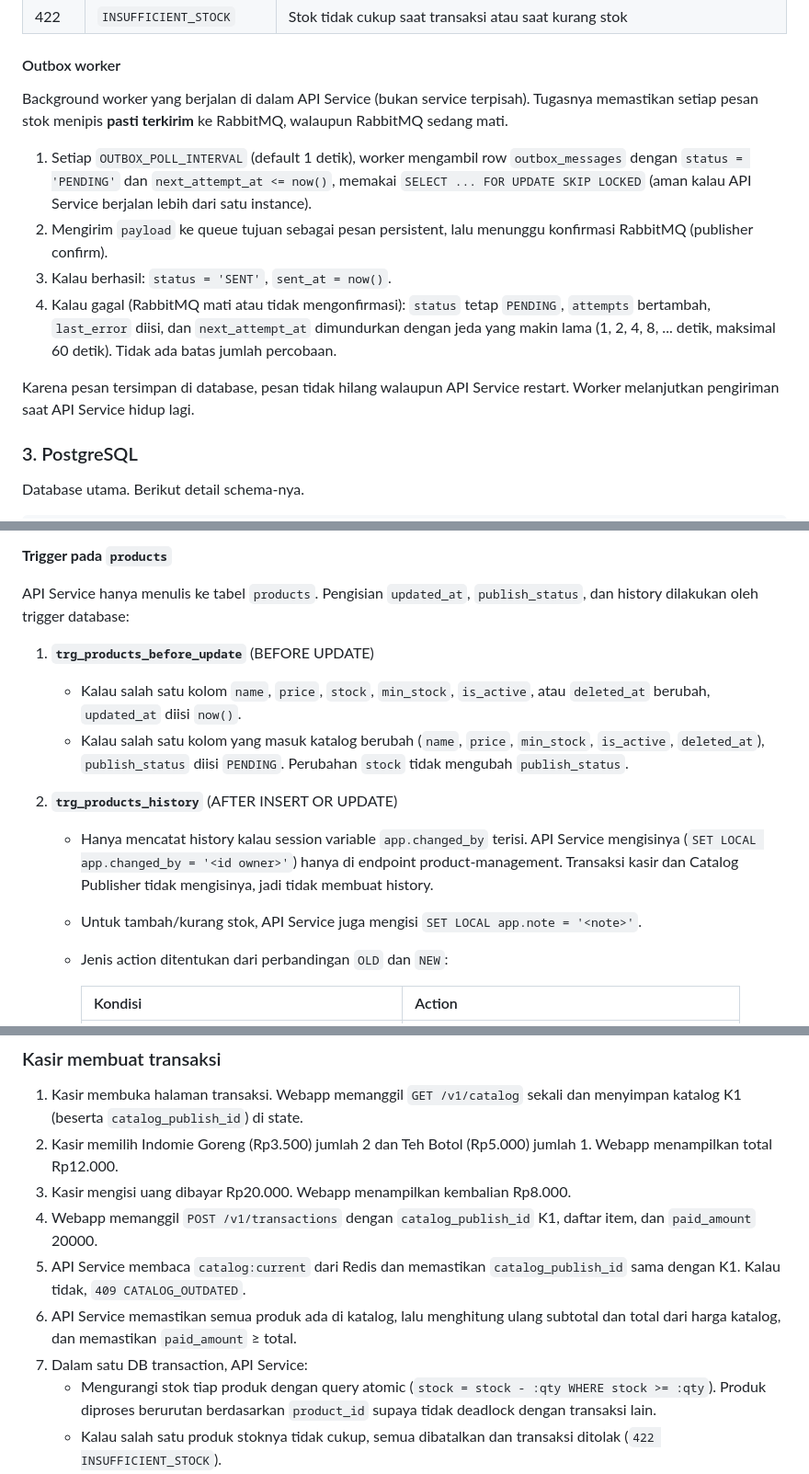
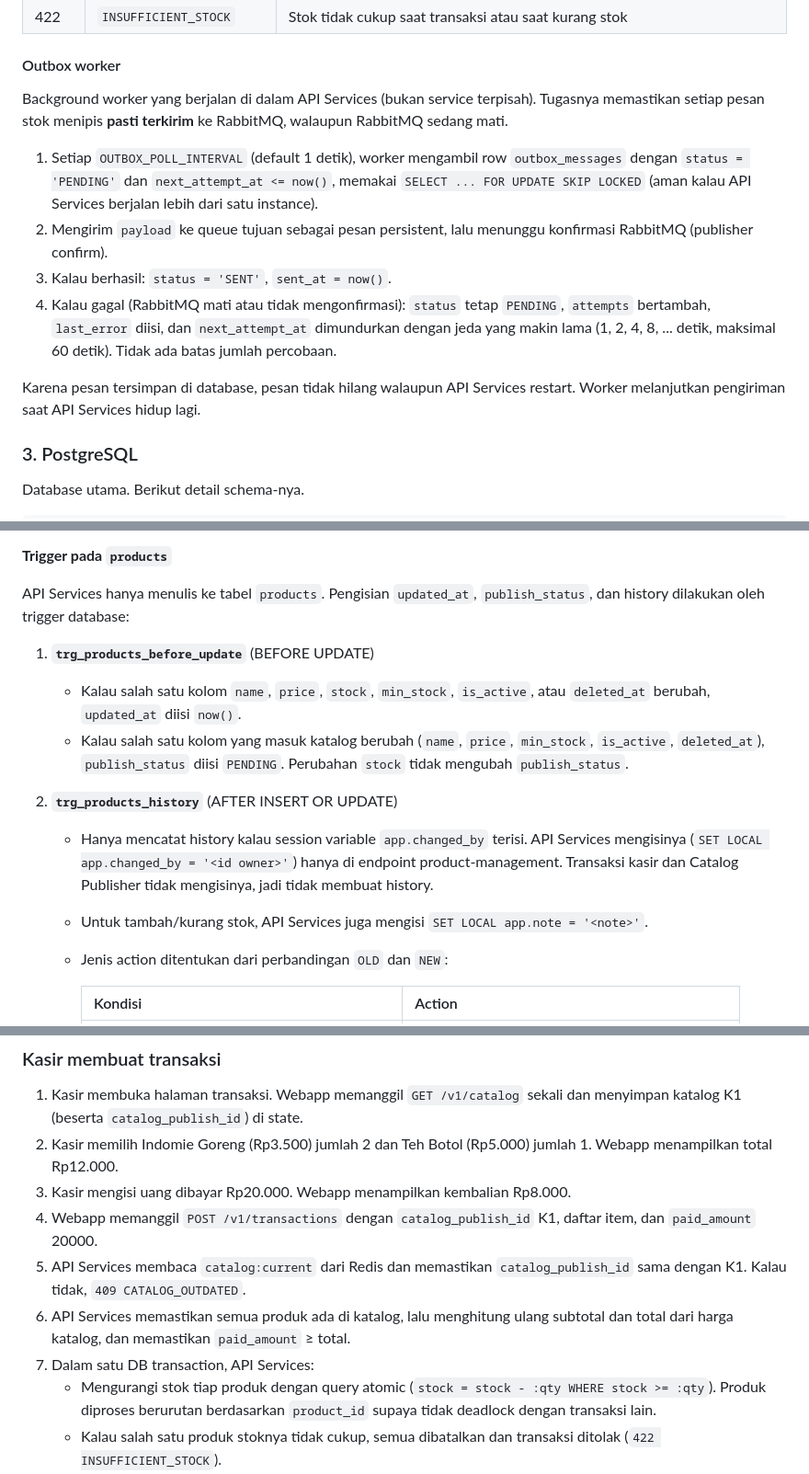
Before and after one commit to ROMBombo/WaroenkQu, a Markdown page: readme.md, 3 parts joined by grey strips. Shown at 92% size. GitHub-like rendering.

```diff
--- a/readme.md
+++ b/readme.md
@@ -225,14 +225,14 @@ Ketentuan umum:
 
 #### Outbox worker
 
-Background worker yang berjalan di dalam API Service (bukan service terpisah). Tugasnya memastikan setiap pesan stok menipis **pasti terkirim** ke RabbitMQ, walaupun RabbitMQ sedang mati.
+Background worker yang berjalan di dalam API Services (bukan service terpisah). Tugasnya memastikan setiap pesan stok menipis **pasti terkirim** ke RabbitMQ, walaupun RabbitMQ sedang mati.
 
-1. Setiap `OUTBOX_POLL_INTERVAL` (default 1 detik), worker mengambil row `outbox_messages` dengan `status = 'PENDING'` dan `next_attempt_at <= now()`, memakai `SELECT ... FOR UPDATE SKIP LOCKED` (aman kalau API Service berjalan lebih dari satu instance).
+1. Setiap `OUTBOX_POLL_INTERVAL` (default 1 detik), worker mengambil row `outbox_messages` dengan `status = 'PENDING'` dan `next_attempt_at <= now()`, memakai `SELECT ... FOR UPDATE SKIP LOCKED` (aman kalau API Services berjalan lebih dari satu instance).
 2. Mengirim `payload` ke queue tujuan sebagai pesan persistent, lalu menunggu konfirmasi RabbitMQ (publisher confirm).
 3. Kalau berhasil: `status = 'SENT'`, `sent_at = now()`.
 4. Kalau gagal (RabbitMQ mati atau tidak mengonfirmasi): `status` tetap `PENDING`, `attempts` bertambah, `last_error` diisi, dan `next_attempt_at` dimundurkan dengan jeda yang makin lama (1, 2, 4, 8, ... detik, maksimal 60 detik). Tidak ada batas jumlah percobaan.
 
-Karena pesan tersimpan di database, pesan tidak hilang walaupun API Service restart. Worker melanjutkan pengiriman saat API Service hidup lagi.
+Karena pesan tersimpan di database, pesan tidak hilang walaupun API Services restart. Worker melanjutkan pengiriman saat API Services hidup lagi.
 
 ### 3. PostgreSQL
 
@@ -274,14 +274,14 @@ Index:
 
 **Trigger pada `products`**
 
-API Service hanya menulis ke tabel `products`. Pengisian `updated_at`, `publish_status`, dan history dilakukan oleh trigger database:
+API Services hanya menulis ke tabel `products`. Pengisian `updated_at`, `publish_status`, dan history dilakukan oleh trigger database:
 
 1. **`trg_products_before_update`** (BEFORE UPDATE)
    - Kalau salah satu kolom `name`, `price`, `stock`, `min_stock`, `is_active`, atau `deleted_at` berubah, `updated_at` diisi `now()`.
    - Kalau salah satu kolom yang masuk katalog berubah (`name`, `price`, `min_stock`, `is_active`, `deleted_at`), `publish_status` diisi `PENDING`. Perubahan `stock` tidak mengubah `publish_status`.
 2. **`trg_products_history`** (AFTER INSERT OR UPDATE)
-   - Hanya mencatat history kalau session variable `app.changed_by` terisi. API Service mengisinya (`SET LOCAL app.changed_by = '<id owner>'`) hanya di endpoint product-management. Transaksi kasir dan Catalog Publisher tidak mengisinya, jadi tidak membuat history.
-   - Untuk tambah/kurang stok, API Service juga mengisi `SET LOCAL app.note = '<note>'`.
+   - Hanya mencatat history kalau session variable `app.changed_by` terisi. API Services mengisinya (`SET LOCAL app.changed_by = '<id owner>'`) hanya di endpoint product-management. Transaksi kasir dan Catalog Publisher tidak mengisinya, jadi tidak membuat history.
+   - Untuk tambah/kurang stok, API Services juga mengisi `SET LOCAL app.note = '<note>'`.
    - Jenis action ditentukan dari perbandingan `OLD` dan `NEW`:
 
      | Kondisi | Action |
@@ -709,9 +709,9 @@ Contoh data yang dipakai: katalog yang berlaku adalah **K1**. Interval publish d
 2. Kasir memilih Indomie Goreng (Rp3.500) jumlah 2 dan Teh Botol (Rp5.000) jumlah 1. Webapp menampilkan total Rp12.000.
 3. Kasir mengisi uang dibayar Rp20.000. Webapp menampilkan kembalian Rp8.000.
 4. Webapp memanggil `POST /v1/transactions` dengan `catalog_publish_id` K1, daftar item, dan `paid_amount` 20000.
-5. API Service membaca `catalog:current` dari Redis dan memastikan `catalog_publish_id` sama dengan K1. Kalau tidak, `409 CATALOG_OUTDATED`.
-6. API Service memastikan semua produk ada di katalog, lalu menghitung ulang subtotal dan total dari harga katalog, dan memastikan `paid_amount` ≥ total.
-7. Dalam satu DB transaction, API Service:
+5. API Services membaca `catalog:current` dari Redis dan memastikan `catalog_publish_id` sama dengan K1. Kalau tidak, `409 CATALOG_OUTDATED`.
+6. API Services memastikan semua produk ada di katalog, lalu menghitung ulang subtotal dan total dari harga katalog, dan memastikan `paid_amount` ≥ total.
+7. Dalam satu DB transaction, API Services:
    - Mengurangi stok tiap produk dengan query atomic (`stock = stock - :qty WHERE stock >= :qty`). Produk diproses berurutan berdasarkan `product_id` supaya tidak deadlock dengan transaksi lain.
    - Kalau salah satu produk stoknya tidak cukup, semua dibatalkan dan transaksi ditolak (`422 INSUFFICIENT_STOCK`).
    - Menyimpan `transactions` (total, paid_amount, change_amount, catalog_publish_id, cashier_id) dan `transaction_items`.
```
Also changed, not shown: other parts of readme.md (+28 -28 lines).
